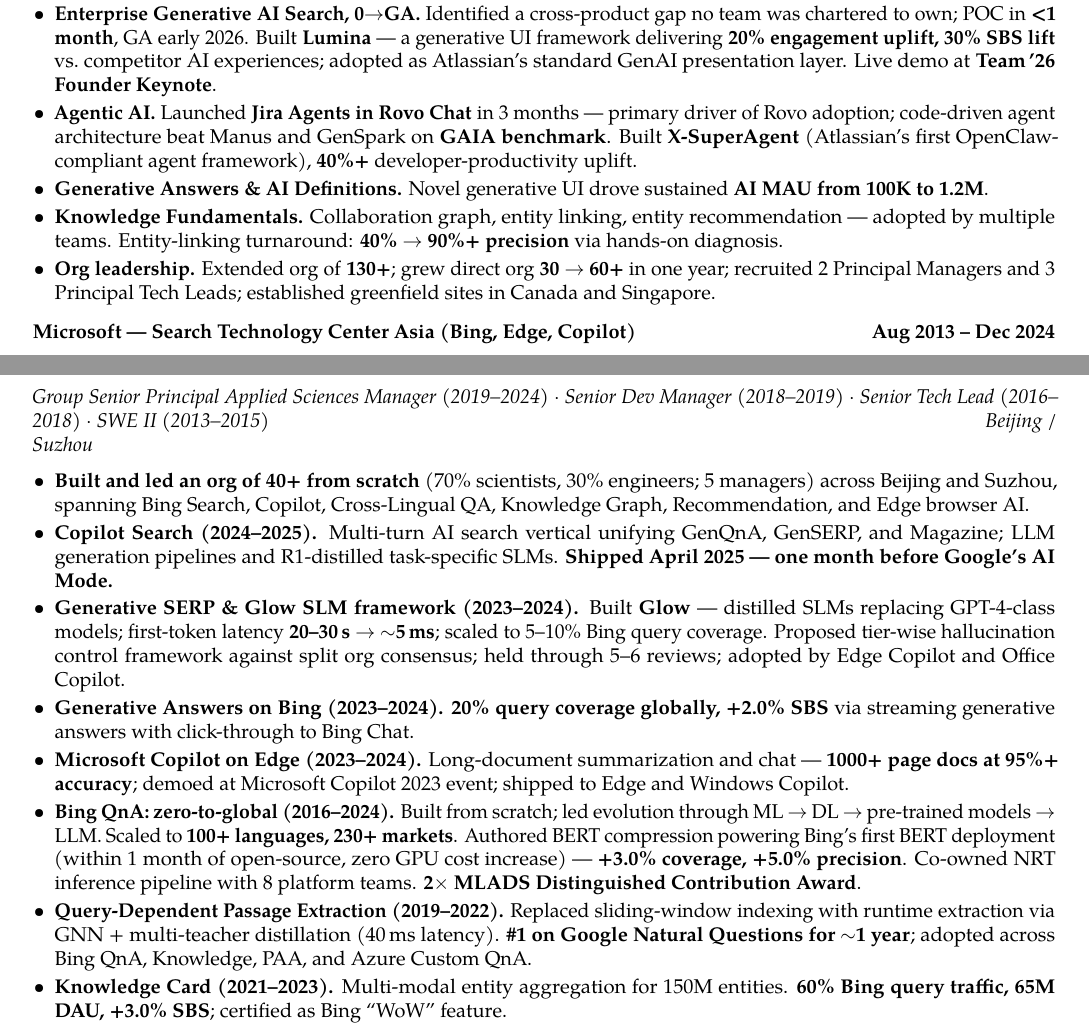
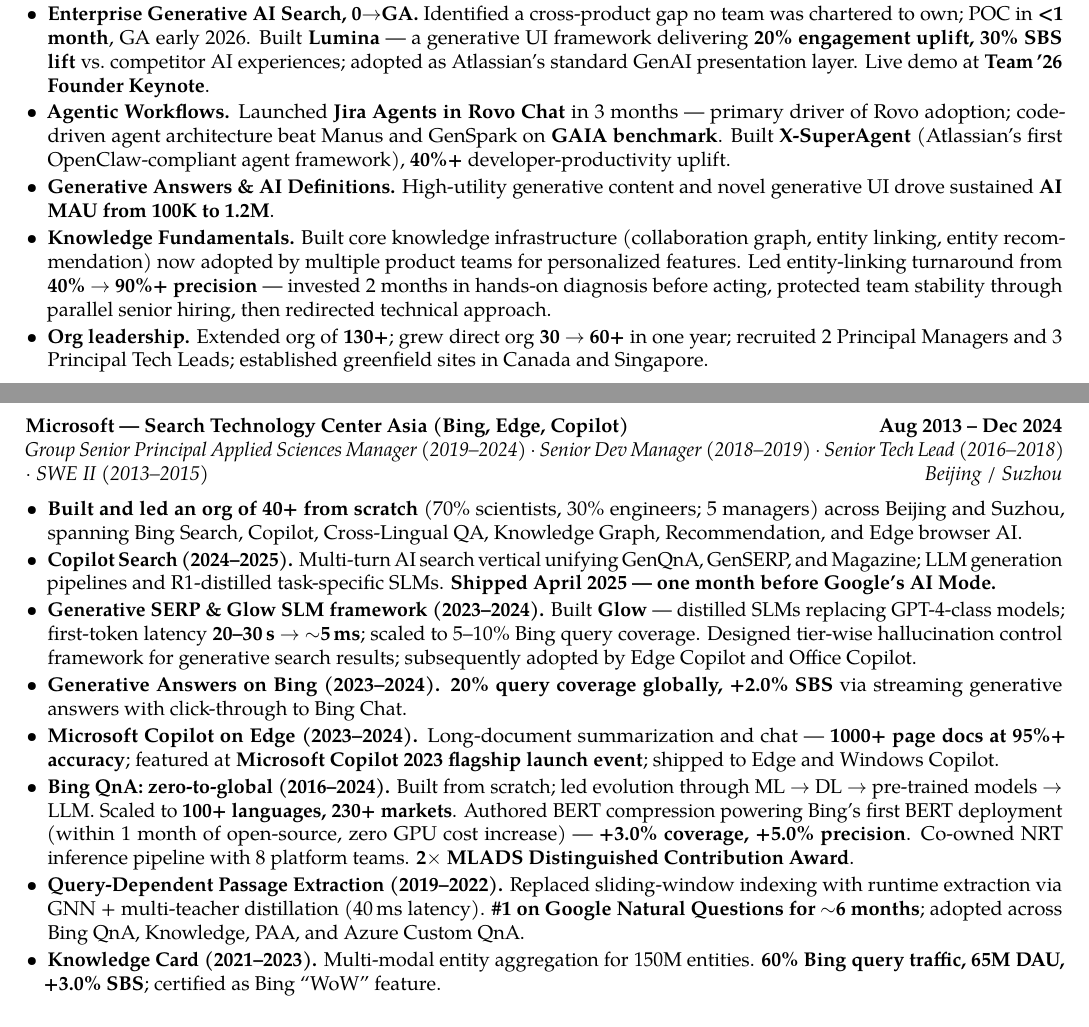
Before and after one commit to gongyiming1013-tech/Resume, a LaTeX CV (MingGong/MingGong_Resume_20260601_AppliedAI.tex): two parts of pages 1 and 2 of 4, joined at a grey line, cut so that both start at the same text. Compiled offline with pdfLaTeX.

Commit message:
Refine resume content and layout: enrich descriptions, reword items, fix page break
- Enrich Knowledge Fundamentals with detailed description
- Change Agentic AI to Agentic Workflows
- Add high-utility generative content to Generative Answers
- Reword tier-wise hallucination: designed for generative SERP, adopted by Edge/Office Copilot
- Strengthen Copilot on Edge: featured at flagship launch event
- Update NQ benchmark duration: ~1 year to ~6 months
- Increase Selected Publications parenthetical font size
- Tighten spacing (margin 0.65in, reduced itemsep/topsep) so Atlassian fits on page 1
- Microsoft experience starts cleanly on page 2

Co-authored-by: Copilot <223556219+Copilot@users.noreply.github.com>

```diff
--- a/MingGong/MingGong_Resume_20260601_AppliedAI.tex
+++ b/MingGong/MingGong_Resume_20260601_AppliedAI.tex
@@ -6,7 +6,7 @@
 \usepackage[utf8]{inputenc}
 \usepackage{tgpagella}
 \usepackage{microtype}
-\usepackage[margin=0.7in]{geometry}
+\usepackage[margin=0.65in]{geometry}
 \usepackage{enumitem}
 \usepackage{titlesec}
 \usepackage{xcolor}
@@ -24,10 +24,10 @@
 \renewcommand{\headrulewidth}{0pt}
 \renewcommand{\footrulewidth}{0pt}
 \fancyfoot[C]{\footnotesize\textcolor{gray}{\thepage/\pageref{LastPage}}}
-\setlist[itemize]{leftmargin=1.1em, itemsep=1.5pt, topsep=2pt, parsep=0.5pt}
+\setlist[itemize]{leftmargin=1.1em, itemsep=1pt, topsep=1.5pt, parsep=0.5pt}
 
 \titleformat{\section}{\large\bfseries\color{accent}}{}{0em}{}[\titlerule]
-\titlespacing*{\section}{0pt}{8pt}{3pt}
+\titlespacing*{\section}{0pt}{6pt}{2pt}
 
 \newcommand{\role}[4]{%
   \noindent\textbf{#1} \hfill \textbf{#3}\\
@@ -69,9 +69,9 @@
 \begin{itemize}
   \item \textbf{Jira Search rebuild.} MVP in 4 months, full launch in 12; \textbf{Search MAU 2.5M $\to$ 8.5M (3.4$\times$)}; exceeded AI Org Search MAU L1 OKR. V-team: $\sim$30 $\to$ \textbf{85+ contributors across 8 partner orgs}, extended org of \textbf{115+}.
   \item \textbf{Enterprise Generative AI Search, 0$\to$GA.} Identified a cross-product gap no team was chartered to own; POC in \textbf{<1 month}, GA early 2026. Built \textbf{Lumina} --- a generative UI framework delivering \textbf{20\% engagement uplift, 30\% SBS lift} vs.\ competitor AI experiences; adopted as Atlassian's standard GenAI presentation layer. Live demo at \textbf{Team\,'26 Founder Keynote}.
-  \item \textbf{Agentic AI.} Launched \textbf{Jira Agents in Rovo Chat} in 3 months --- primary driver of Rovo adoption; code-driven agent architecture beat Manus and GenSpark on \textbf{GAIA benchmark}. Built \textbf{X-SuperAgent} (Atlassian's first OpenClaw-compliant agent framework), \textbf{40\%+} developer-productivity uplift.
-  \item \textbf{Generative Answers \& AI Definitions.} Novel generative UI drove sustained \textbf{AI MAU from 100K to 1.2M}.
-  \item \textbf{Knowledge Fundamentals.} Collaboration graph, entity linking, entity recommendation --- adopted by multiple teams. Entity-linking turnaround: \textbf{40\% $\to$ 90\%+ precision} via hands-on diagnosis.
+  \item \textbf{Agentic Workflows.} Launched \textbf{Jira Agents in Rovo Chat} in 3 months --- primary driver of Rovo adoption; code-driven agent architecture beat Manus and GenSpark on \textbf{GAIA benchmark}. Built \textbf{X-SuperAgent} (Atlassian's first OpenClaw-compliant agent framework), \textbf{40\%+} developer-productivity uplift.
+  \item \textbf{Generative Answers \& AI Definitions.} High-utility generative content and novel generative UI drove sustained \textbf{AI MAU from 100K to 1.2M}.
+  \item \textbf{Knowledge Fundamentals.} Built core knowledge infrastructure (collaboration graph, entity linking, entity recommendation) now adopted by multiple product teams for personalized features. Led entity-linking turnaround from \textbf{40\% $\to$ 90\%+ precision} --- invested 2 months in hands-on diagnosis before acting, protected team stability through parallel senior hiring, then redirected technical approach.
   \item \textbf{Org leadership.} Extended org of \textbf{130+}; grew direct org \textbf{30 $\to$ 60+} in one year; recruited 2 Principal Managers and 3 Principal Tech Leads; established greenfield sites in Canada and Singapore.
 \end{itemize}
 
@@ -80,11 +80,11 @@
 \begin{itemize}
   \item \textbf{Built and led an org of 40+ from scratch} (70\% scientists, 30\% engineers; 5 managers) across Beijing and Suzhou, spanning Bing Search, Copilot, Cross-Lingual QA, Knowledge Graph, Recommendation, and Edge browser AI.
   \item \textbf{Copilot Search (2024--2025).} Multi-turn AI search vertical unifying GenQnA, GenSERP, and Magazine; LLM generation pipelines and R1-distilled task-specific SLMs. \textbf{Shipped April 2025 --- one month before Google's AI Mode.}
-  \item \textbf{Generative SERP \& Glow SLM framework (2023--2024).} Built \textbf{Glow} --- distilled SLMs replacing GPT-4-class models; first-token latency \textbf{20--30\,s $\to$ $\sim$5\,ms}; scaled to 5--10\% Bing query coverage. Proposed tier-wise hallucination control framework against split org consensus; held through 5--6 reviews; adopted by Edge Copilot and Office Copilot.
+  \item \textbf{Generative SERP \& Glow SLM framework (2023--2024).} Built \textbf{Glow} --- distilled SLMs replacing GPT-4-class models; first-token latency \textbf{20--30\,s $\to$ $\sim$5\,ms}; scaled to 5--10\% Bing query coverage. Designed tier-wise hallucination control framework for generative search results; subsequently adopted by Edge Copilot and Office Copilot.
   \item \textbf{Generative Answers on Bing (2023--2024).} \textbf{20\% query coverage globally, +2.0\% SBS} via streaming generative answers with click-through to Bing Chat.
-  \item \textbf{Microsoft Copilot on Edge (2023--2024).} Long-document summarization and chat --- \textbf{1000+ page docs at 95\%+ accuracy}; demoed at Microsoft Copilot 2023 event; shipped to Edge and Windows Copilot.
+  \item \textbf{Microsoft Copilot on Edge (2023--2024).} Long-document summarization and chat --- \textbf{1000+ page docs at 95\%+ accuracy}; featured at \textbf{Microsoft Copilot 2023 flagship launch event}; shipped to Edge and Windows Copilot.
   \item \textbf{Bing QnA: zero-to-global (2016--2024).} Built from scratch; led evolution through ML $\to$ DL $\to$ pre-trained models $\to$ LLM. Scaled to \textbf{100+ languages, 230+ markets}. Authored BERT compression powering Bing's first BERT deployment (within 1 month of open-source, zero GPU cost increase) --- \textbf{+3.0\% coverage, +5.0\% precision}. Co-owned NRT inference pipeline with 8 platform teams. \textbf{2$\times$ MLADS Distinguished Contribution Award}.
-  \item \textbf{Query-Dependent Passage Extraction (2019--2022).} Replaced sliding-window indexing with runtime extraction via GNN + multi-teacher distillation (40\,ms latency). \textbf{\#1 on Google Natural Questions for $\sim$1 year}; adopted across Bing QnA, Knowledge, PAA, and Azure Custom QnA.
+  \item \textbf{Query-Dependent Passage Extraction (2019--2022).} Replaced sliding-window indexing with runtime extraction via GNN + multi-teacher distillation (40\,ms latency). \textbf{\#1 on Google Natural Questions for $\sim$6 months}; adopted across Bing QnA, Knowledge, PAA, and Azure Custom QnA.
   \item \textbf{Knowledge Card (2021--2023).} Multi-modal entity aggregation for 150M entities. \textbf{60\% Bing query traffic, 65M DAU, +3.0\% SBS}; certified as Bing ``WoW'' feature.
   \item \textbf{NLU Platform ``Orca'' (2020--2025).} Unified query understanding powering \textbf{95\%+ of Bing answers}; 60\% of onboarded answers closed gap with Google.
   \item \textbf{Segment Entity Search \& Recommendation (2021--2024).} Recipe, job, and movie answers --- beat Google on relevance/SBS on recipe and job.
```
Also changed, not shown: MingGong/MingGong_Resume_20260601_AppliedAI.pdf, MingGong/MingGong_Resume_20260601_AppliedAI.tex (4 more changed lines).
